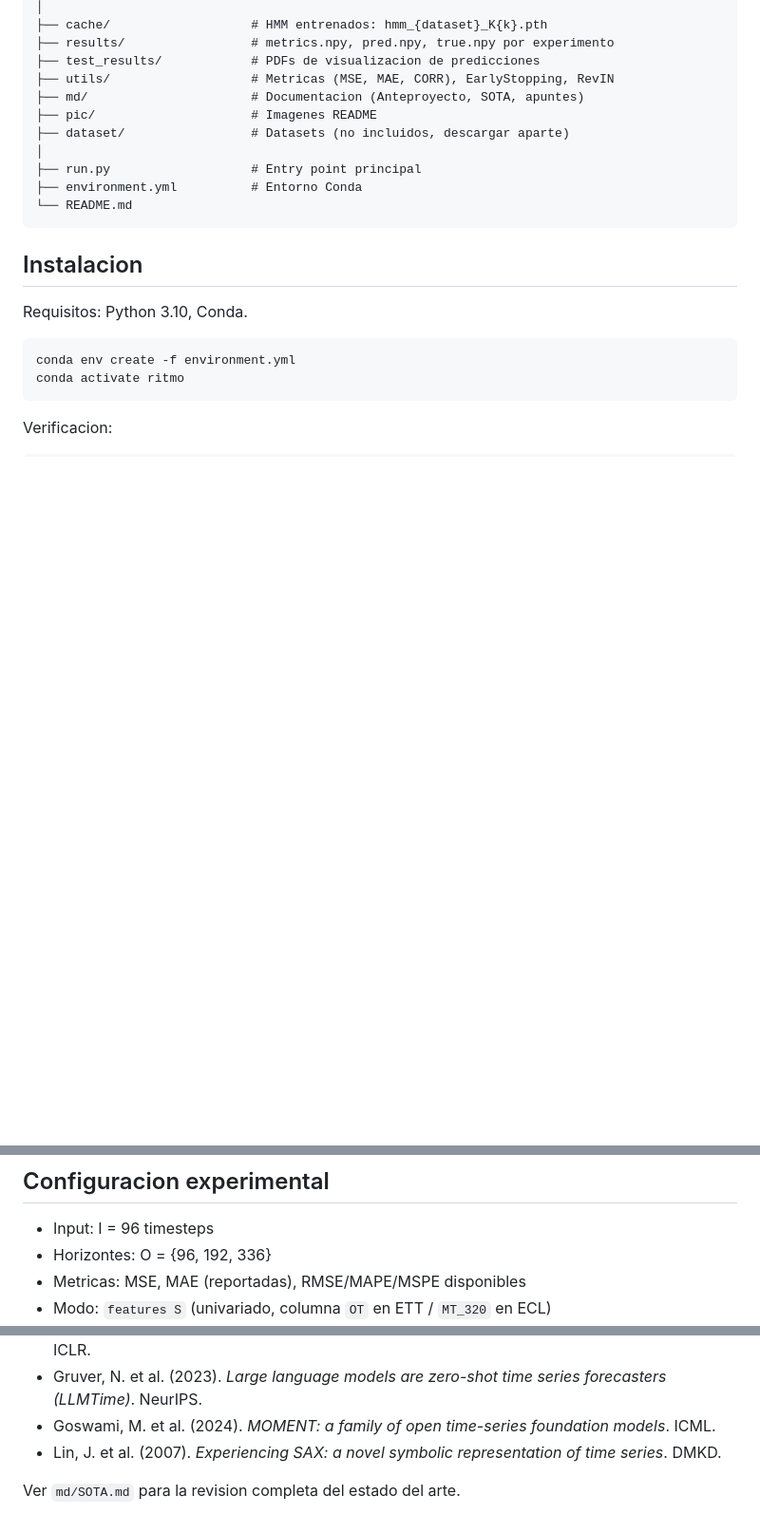
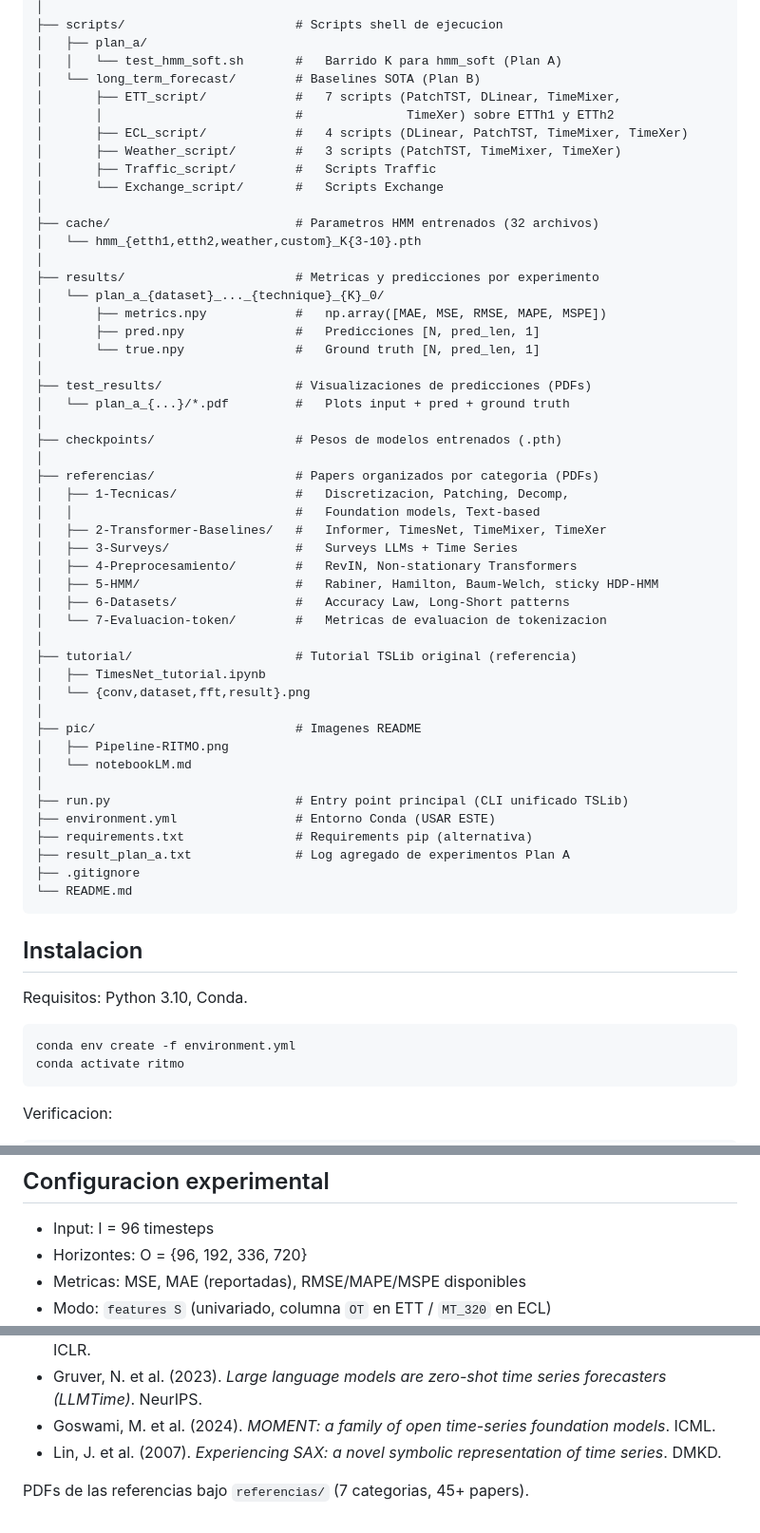
Before and after one commit to jaime-oriol/RITMO, a Markdown page: README.md, 3 parts joined by grey strips. Shown at 95% size. Rendered like a GitHub page; blank space fills up the shorter version.

````diff
--- a/README.md
+++ b/README.md
@@ -129,14 +163,52 @@ RITMO/
 │
-├── cache/                   # HMM entrenados: hmm_{dataset}_K{k}.pth
-├── results/                 # metrics.npy, pred.npy, true.npy por experimento
-├── test_results/            # PDFs de visualizacion de predicciones
-├── utils/                   # Metricas (MSE, MAE, CORR), EarlyStopping, RevIN
-├── md/                      # Documentacion (Anteproyecto, SOTA, apuntes)
-├── pic/                     # Imagenes README
-├── dataset/                 # Datasets (no incluidos, descargar aparte)
+├── scripts/                       # Scripts shell de ejecucion
+│   ├── plan_a/
+│   │   └── test_hmm_soft.sh       #   Barrido K para hmm_soft (Plan A)
+│   └── long_term_forecast/        # Baselines SOTA (Plan B)
+│       ├── ETT_script/            #   7 scripts (PatchTST, DLinear, TimeMixer,
+│       │                          #              TimeXer) sobre ETTh1 y ETTh2
+│       ├── ECL_script/            #   4 scripts (DLinear, PatchTST, TimeMixer, TimeXer)
+│       ├── Weather_script/        #   3 scripts (PatchTST, TimeMixer, TimeXer)
+│       ├── Traffic_script/        #   Scripts Traffic
+│       └── Exchange_script/       #   Scripts Exchange
 │
-├── run.py                   # Entry point principal
-├── environment.yml          # Entorno Conda
+├── cache/                         # Parametros HMM entrenados (32 archivos)
+│   └── hmm_{etth1,etth2,weather,custom}_K{3-10}.pth
+│
+├── results/                       # Metricas y predicciones por experimento
+│   └── plan_a_{dataset}_..._{technique}_{K}_0/
+│       ├── metrics.npy            #   np.array([MAE, MSE, RMSE, MAPE, MSPE])
+│       ├── pred.npy               #   Predicciones [N, pred_len, 1]
+│       └── true.npy               #   Ground truth [N, pred_len, 1]
+│
+├── test_results/                  # Visualizaciones de predicciones (PDFs)
+│   └── plan_a_{...}/*.pdf         #   Plots input + pred + ground truth
+│
+├── checkpoints/                   # Pesos de modelos entrenados (.pth)
+│
+├── referencias/                   # Papers organizados por categoria (PDFs)
+│   ├── 1-Tecnicas/                #   Discretizacion, Patching, Decomp,
+│   │                              #   Foundation models, Text-based
+│   ├── 2-Transformer-Baselines/   #   Informer, TimesNet, TimeMixer, TimeXer
+│   ├── 3-Surveys/                 #   Surveys LLMs + Time Series
+│   ├── 4-Preprocesamiento/        #   RevIN, Non-stationary Transformers
+│   ├── 5-HMM/                     #   Rabiner, Hamilton, Baum-Welch, sticky HDP-HMM
+│   ├── 6-Datasets/                #   Accuracy Law, Long-Short patterns
+│   └── 7-Evaluacion-token/        #   Metricas de evaluacion de tokenizacion
+│
+├── tutorial/                      # Tutorial TSLib original (referencia)
+│   ├── TimesNet_tutorial.ipynb
+│   └── {conv,dataset,fft,result}.png
+│
+├── pic/                           # Imagenes README
+│   ├── Pipeline-RITMO.png
+│   └── notebookLM.md
+│
+├── run.py                         # Entry point principal (CLI unificado TSLib)
+├── environment.yml                # Entorno Conda (USAR ESTE)
+├── requirements.txt               # Requirements pip (alternativa)
+├── result_plan_a.txt              # Log agregado de experimentos Plan A
+├── .gitignore
 └── README.md
 ```
 
@@ -230,7 +302,7 @@ jupyter notebook notebooks/visualizations.ipynb        # Agregacion resultados
 ## Configuracion experimental
 
 - Input: I = 96 timesteps
-- Horizontes: O = {96, 192, 336}
+- Horizontes: O = {96, 192, 336, 720}
 - Metricas: MSE, MAE (reportadas), RMSE/MAPE/MSPE disponibles
 - Modo: `features S` (univariado, columna `OT` en ETT / `MT_320` en ECL)
 - Split: 7:1:2 (train/val/test) estilo TSLib
@@ -275,4 +347,4 @@ Construido sobre [Time-Series-Library](https://github.com/thuml/Time-Series-Libr
 - Goswami, M. et al. (2024). *MOMENT: a family of open time-series foundation models*. ICML.
 - Lin, J. et al. (2007). *Experiencing SAX: a novel symbolic representation of time series*. DMKD.
 
-Ver `md/SOTA.md` para la revision completa del estado del arte.
+PDFs de las referencias bajo `referencias/` (7 categorias, 45+ papers).
````
Also changed, not shown: other parts of README.md (+76 -42 lines).
